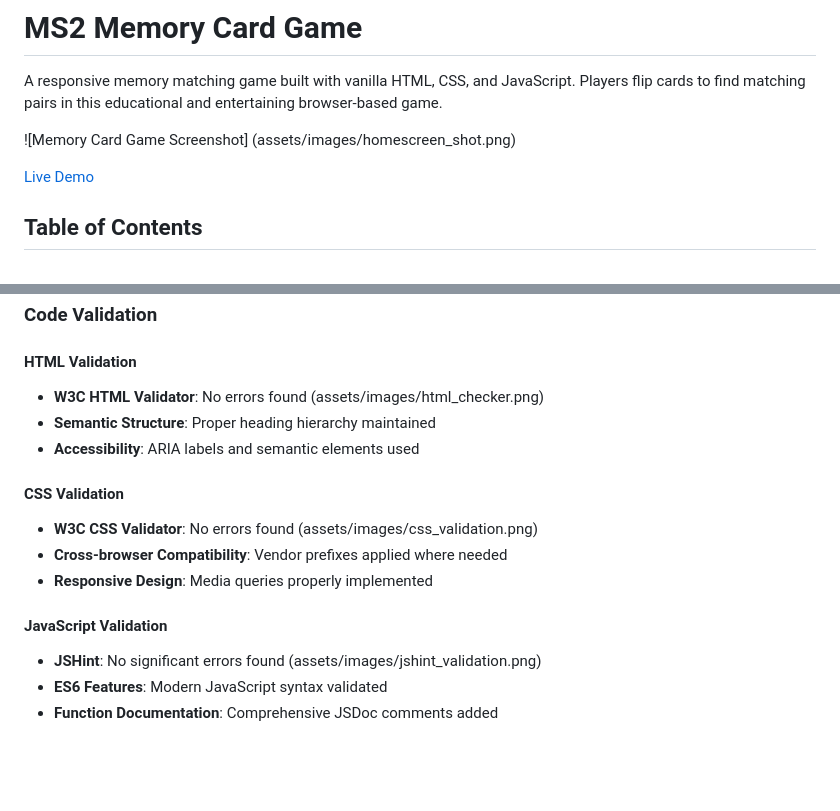
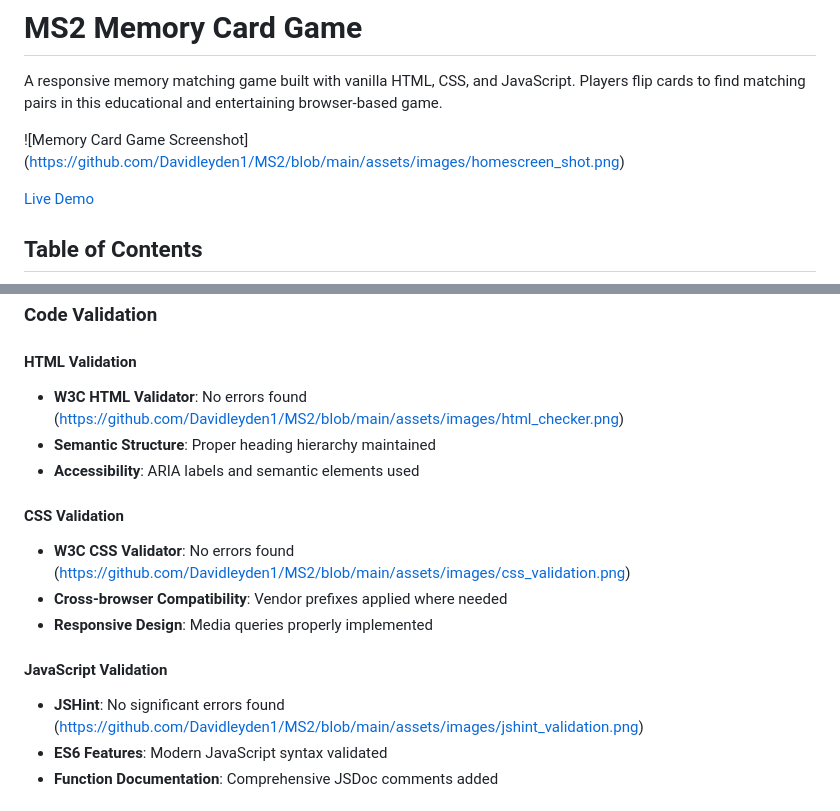
Before and after one commit to Davidleyden1/MS2, a Markdown page: README.md, 2 parts joined by grey strips. Rendered like a GitHub page; blank space fills up the shorter version.

Commit message:
fixes for readme images

```diff
--- a/README.md
+++ b/README.md
@@ -2,7 +2,7 @@
 
 A responsive memory matching game built with vanilla HTML, CSS, and JavaScript. Players flip cards to find matching pairs in this educational and entertaining browser-based game.
 
-![Memory Card Game Screenshot] (assets/images/homescreen_shot.png)
+![Memory Card Game Screenshot] (https://github.com/Davidleyden1/MS2/blob/main/assets/images/homescreen_shot.png)
 
 
 [Live Demo](https://your-username.github.io/memory-card-game/)
@@ -159,17 +159,17 @@ Responsive design tested on multiple devices:
 ### Code Validation
 
 #### HTML Validation
-- **W3C HTML Validator**: No errors found (assets/images/html_checker.png)
+- **W3C HTML Validator**: No errors found (https://github.com/Davidleyden1/MS2/blob/main/assets/images/html_checker.png)
 - **Semantic Structure**: Proper heading hierarchy maintained
 - **Accessibility**: ARIA labels and semantic elements used
 
 #### CSS Validation
-- **W3C CSS Validator**: No errors found (assets/images/css_validation.png)
+- **W3C CSS Validator**: No errors found (https://github.com/Davidleyden1/MS2/blob/main/assets/images/css_validation.png)
 - **Cross-browser Compatibility**: Vendor prefixes applied where needed
 - **Responsive Design**: Media queries properly implemented
 
 #### JavaScript Validation
-- **JSHint**: No significant errors found  (assets/images/jshint_validation.png)
+- **JSHint**: No significant errors found  (https://github.com/Davidleyden1/MS2/blob/main/assets/images/jshint_validation.png)
 - **ES6 Features**: Modern JavaScript syntax validated
 - **Function Documentation**: Comprehensive JSDoc comments added
 
```
